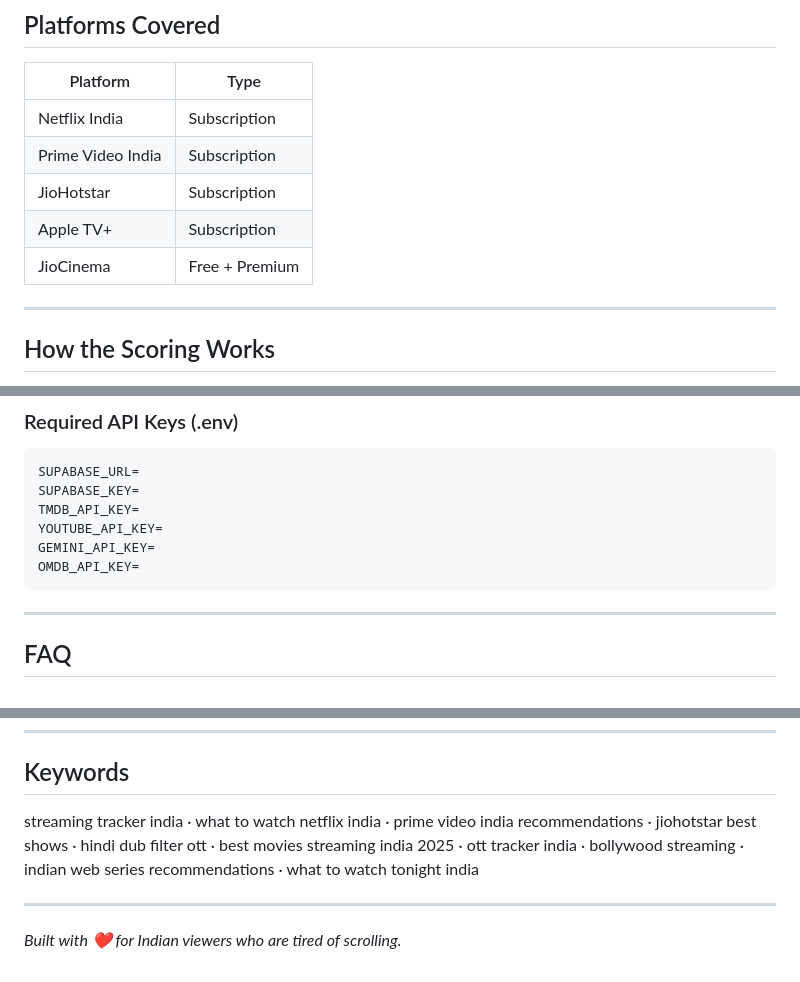
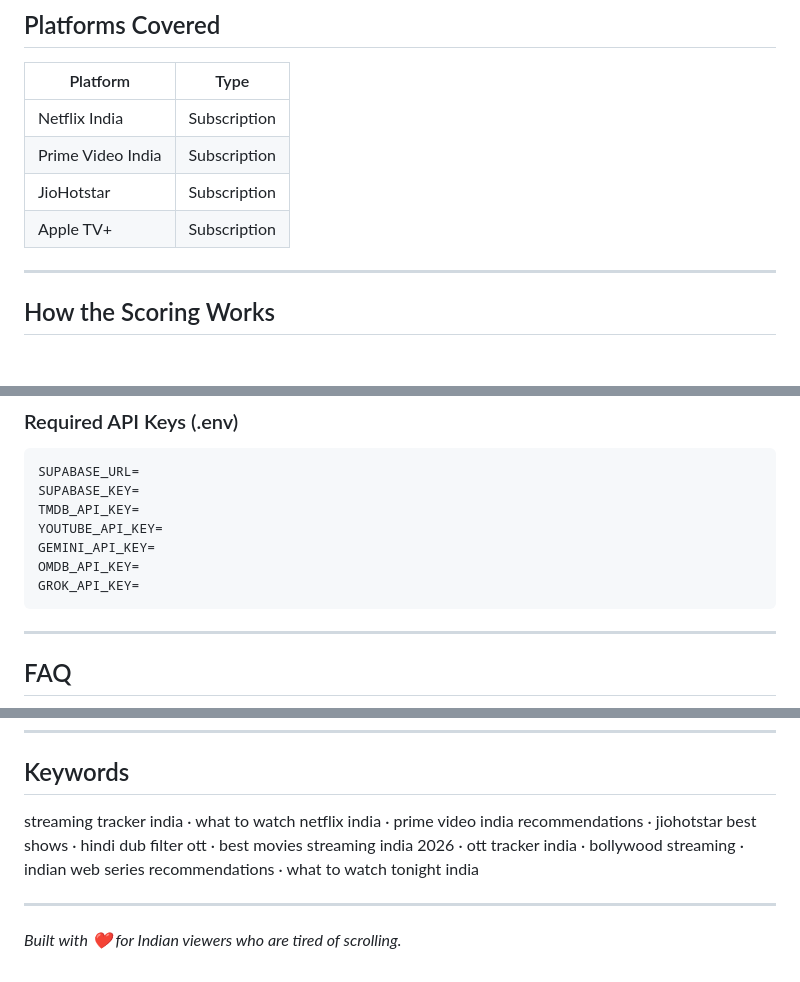
Before and after one commit to swapedoc/streamingtracker, a Markdown page: README.md, 3 parts joined by grey strips. GitHub-like rendering; blank space fills up the shorter version.

````diff
--- a/README.md
+++ b/README.md
@@ -56,7 +56,7 @@ Copy any title to clipboard with one tap and search on your LG TV remote. Design
 | Prime Video India | Subscription |
 | JioHotstar | Subscription |
 | Apple TV+ | Subscription |
-| JioCinema | Free + Premium |
+
 
 ---
 
@@ -114,6 +114,7 @@ TMDB_API_KEY=
 YOUTUBE_API_KEY=
 GEMINI_API_KEY=
 OMDB_API_KEY=
+GROK_API_KEY=
 ```
 
 ---
@@ -142,7 +143,7 @@ The dashboard and data pipeline code is in this repo.
 
 ## Keywords
 
-streaming tracker india · what to watch netflix india · prime video india recommendations · jiohotstar best shows · hindi dub filter ott · best movies streaming india 2025 · ott tracker india · bollywood streaming · indian web series recommendations · what to watch tonight india
+streaming tracker india · what to watch netflix india · prime video india recommendations · jiohotstar best shows · hindi dub filter ott · best movies streaming india 2026 · ott tracker india · bollywood streaming · indian web series recommendations · what to watch tonight india
 
 ---
 
````
